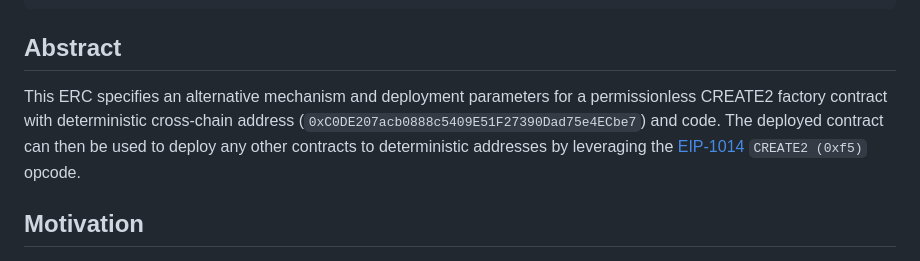
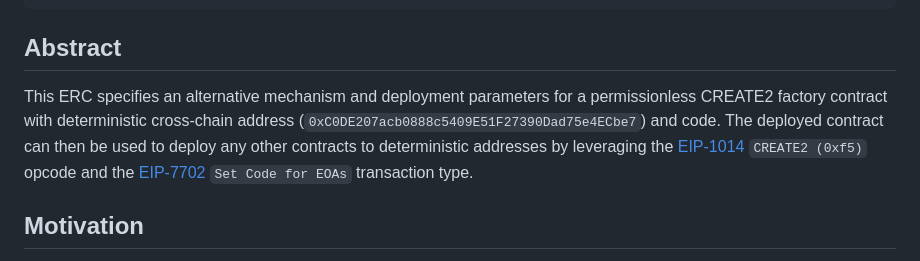
Before and after one commit to vseehausen/permissionless-create2, a Markdown page: doc/eip.md, the part around the change. GitHub-like rendering.

Commit message:
Add reference to EIP-7702

```diff
--- a/doc/eip.md
+++ b/doc/eip.md
@@ -12,7 +12,7 @@ requires: EIP-155, EIP-1014, EIP-7702
 
 ## Abstract
 
-This ERC specifies an alternative mechanism and deployment parameters for a permissionless CREATE2 factory contract with deterministic cross-chain address (`0xC0DE207acb0888c5409E51F27390Dad75e4ECbe7`) and code. The deployed contract can then be used to deploy any other contracts to deterministic addresses by leveraging the [EIP-1014](./eip-1014.md) `CREATE2 (0xf5)` opcode.
+This ERC specifies an alternative mechanism and deployment parameters for a permissionless CREATE2 factory contract with deterministic cross-chain address (`0xC0DE207acb0888c5409E51F27390Dad75e4ECbe7`) and code. The deployed contract can then be used to deploy any other contracts to deterministic addresses by leveraging the [EIP-1014](./eip-1014.md) `CREATE2 (0xf5)` opcode and the [EIP-7702](./eip-7702.md) `Set Code for EOAs` transaction type.
 
 ## Motivation
 
```
